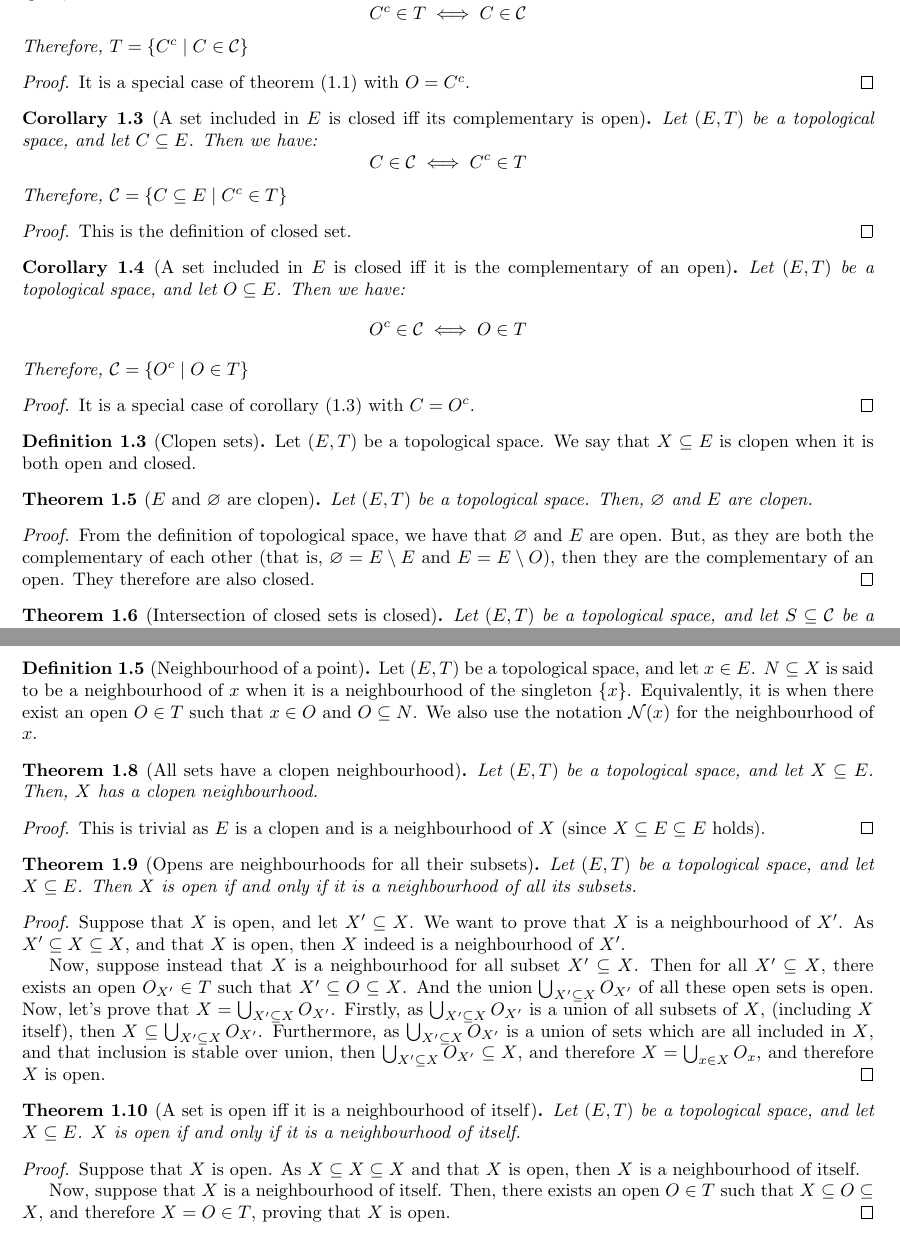
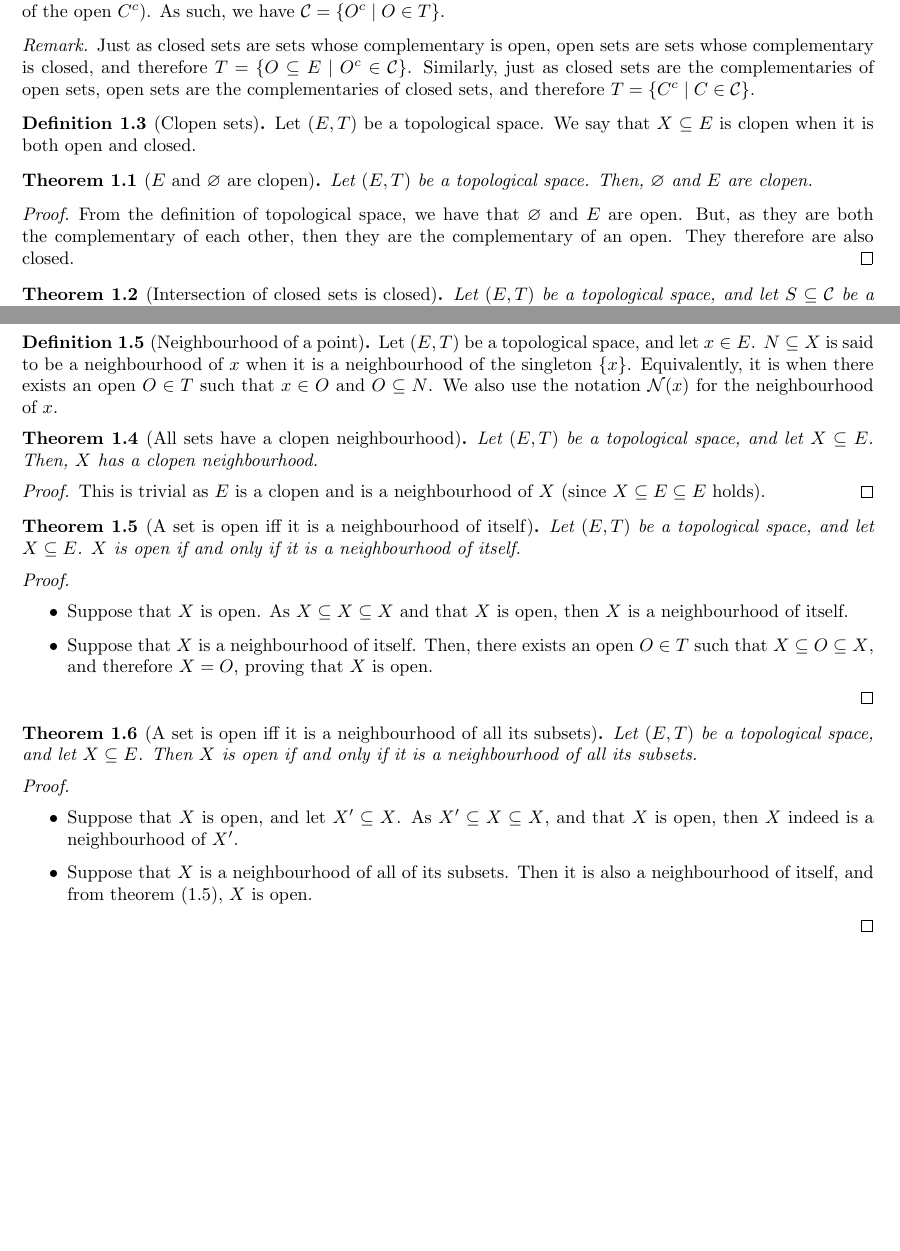
Before and after one commit to LysandreTerrisse/Introduction-to-AI-Safety, a LaTeX document (Analysis.tex): two parts of pages 2 and 3 of 9 before the commit and two parts of pages 1 and 2 of 8 after it, joined at a grey line, cut so that both start at the same text, the shorter picture padded with empty space. Compiled offline with pdfLaTeX.

Commit message:
Simplified and merged all the notions of open and closed which were at the beginning.

```diff
--- a/Analysis.tex
+++ b/Analysis.tex
@@ -64 +60,2 @@
 \begin{definition}[Closed set]
+		Let $(E, T)$ be a topological space. A subset $C \subseteq E$ is said to be closed when its complementary is open. We call $\closed = \{C \subseteq E \mid C^c \in T\}$ the set of closed sets. Alternatively, we could say that a subset $C \subseteq E$ is closed when it is the complementary of an open (in that case, it is the complementary of the open $C^c$). As such, we have $\closed = \{O^c \mid O \in T\}$.
@@ -83,31 +64,6 @@
-		Let $(E, T)$ be a topological space, and let $C \subseteq E$. Then we have:
-				$$C^c \in T \iff C \in \closed$$
-		Therefore, $T = \{C^c \mid C \in \closed\}$
-\end{corollary}
-
-\begin{proof}
-		It is a special case of theorem (\ref{thm:open-iff-comp-is-closed}) with $O = C^c$.
-\end{proof}
-
-\begin{corollary}[A set included in $E$ is closed iff its complementary is open] \label{cor:closed-iff-comp-is-open}
-		Let $(E, T)$ be a topological space, and let $C \subseteq E$. Then we have:
-				$$C \in \closed \iff C^c \in T$$
-		Therefore, $\closed = \{C \subseteq E \mid C^c \in T\}$
-\end{corollary}
-
-\begin{proof}
-		This is the definition of closed set.% This theorem is here just for the sake of completeness.
-\end{proof}
-
-\begin{corollary}[A set included in $E$ is closed iff it is the complementary of an open]
-		Let $(E, T)$ be a topological space, and let $O \subseteq E$. Then we have:
-				$$O^c \in \closed \iff O \in T$$
-		Therefore, $\closed = \{O^c \mid O \in T\}$
-\end{corollary}
-
-\begin{proof}
-		It is a special case of corollary (\ref{cor:closed-iff-comp-is-open}) with $C = O^c$.
-\end{proof}
+\begin{remark}
+	Just as closed sets are sets whose complementary is open, open sets are sets whose complementary is closed, and therefore $T = \{O \subseteq E \mid O^c \in \closed\}$. Similarly, just as closed sets are the complementaries of open sets, open sets are the complementaries of closed sets, and therefore $T = \{C^c \mid C \in \closed\}$.
+\end{remark}
 
 \begin{definition}[Clopen sets]
 		Let $(E, T)$ be a topological space. We say that $X \subseteq E$ is clopen when it is both open and closed.
@@ -118,7 +74,7 @@
 \end{theorem}
 
 \begin{proof}
-		From the definition of topological space, we have that $\varnothing$ and $E$ are open. But, as they are both the complementary of each other (that is, $\varnothing = E \setminus E$ and $E = E \setminus O$), then they are the complementary of an open. They therefore are also closed.
+		From the definition of topological space, we have that $\varnothing$ and $E$ are open. But, as they are both the complementary of each other, then they are the complementary of an open. They therefore are also closed.
 \end{proof}
 
 \begin{theorem}[Intersection of closed sets is closed]
@@ -150,7 +106,7 @@
 \end{definition}
 
 \begin{definition}[Neighbourhood of a point]
-		Let $(E, T)$ be a topological space, and let $x \in E$. $N \subseteq X$ is said to be a neighbourhood of $x$ when it is a neighbourhood of the singleton $\{x\}$. Equivalently, it is when there exist an open $O \in T$ such that $x \in O$ and $O \subseteq N$. We also use the notation $\mathcal{N}(x)$ for the neighbourhood of $x$.
+		Let $(E, T)$ be a topological space, and let $x \in E$. $N \subseteq X$ is said to be a neighbourhood of $x$ when it is a neighbourhood of the singleton $\{x\}$. Equivalently, it is when there exists an open $O \in T$ such that $x \in O$ and $O \subseteq N$. We also use the notation $\mathcal{N}(x)$ for the neighbourhood of $x$.
 \end{definition}
 
 \begin{theorem}[All sets have a clopen neighbourhood] \label{thm:neighbourhood-existence}
@@ -161,24 +117,26 @@
 		This is trivial as $E$ is a clopen and is a neighbourhood of $X$ (since $X \subseteq E \subseteq E$ holds).
 \end{proof}
 
-\begin{theorem}[Opens are neighbourhoods for all their subsets] \label{thm:open-eq-neighbourhood}
+\begin{theorem}[A set is open iff it is a neighbourhood of itself] \label{thm:open-eq-own-neighbourhood}
+		Let $(E, T)$ be a topological space, and let $X \subseteq E$. $X$ is open if and only if it is a neighbourhood of itself.
+\end{theorem}
+
+\begin{proof}~
+	\begin{itemize}
+		\item Suppose that $X$ is open. As $X \subseteq X \subseteq X$ and that $X$ is open, then $X$ is a neighbourhood of itself.
+		\item Suppose that $X$ is a neighbourhood of itself. Then, there exists an open $O \in T$ such that $X \subseteq O \subseteq X$, and therefore $X = O$, proving that $X$ is open.
+	\end{itemize}
+\end{proof}
+
+\begin{theorem}[A set is open iff it is a neighbourhood of all its subsets] \label{thm:open-eq-neighbourhood}
 		Let $(E, T)$ be a topological space, and let $X \subseteq E$. Then $X$ is open if and only if it is a neighbourhood of all its subsets.
 \end{theorem}
 
-\begin{proof}
-		Suppose that $X$ is open, and let $X' \subseteq X$. We want to prove that $X$ is a neighbourhood of $X'$. As $X' \subseteq X \subseteq X$, and that $X$ is open, then $X$ indeed is a neighbourhood of $X'$.
-
-		Now, suppose instead that $X$ is a neighbourhood for all subset $X' \subseteq X$. Then for all $X' \subseteq X$, there exists an open $O_{X'} \in T$ such that $X' \subseteq O \subseteq X$. And the union $\bigcup_{X' \subseteq X} O_{X'}$ of all these open sets is open. Now, let's prove that $X = \bigcup_{X' \subseteq X} O_{X'}$. Firstly, as $\bigcup_{X' \subseteq X} O_{X'}$ is a union of all subsets of $X$, (including $X$ itself), then $X \subseteq \bigcup_{X' \subseteq X} O_{X'}$. Furthermore, as $\bigcup_{X' \subseteq X} O_{X'}$ is a union of sets which are all included in $X$, and that inclusion is stable over union, then $\bigcup_{X' \subseteq X} O_{X'} \subseteq X$, and therefore $X = \bigcup_{x \in X} O_x$, and therefore $X$ is open.
-\end{proof}
-
-\begin{theorem}[A set is open iff it is a neighbourhood of itself]
-		Let $(E, T)$ be a topological space, and let $X \subseteq E$. $X$ is open if and only if it is a neighbourhood of itself.
-\end{theorem}
-
-\begin{proof}
-		Suppose that $X$ is open. As $X \subseteq X \subseteq X$ and that $X$ is open, then $X$ is a neighbourhood of itself.
-
-		Now, suppose that $X$ is a neighbourhood of itself. Then, there exists an open $O \in T$ such that $X \subseteq O \subseteq X$, and therefore $X = O \in T$, proving that $X$ is open.
+\begin{proof}~
+	\begin{itemize}
+		\item Suppose that $X$ is open, and let $X' \subseteq X$. As $X' \subseteq X \subseteq X$, and that $X$ is open, then $X$ indeed is a neighbourhood of $X'$.
+		\item Suppose that $X$ is a neighbourhood of all of its subsets. Then it is also a neighbourhood of itself, and from theorem (\ref{thm:open-eq-own-neighbourhood}), $X$ is open.
+	\end{itemize}
 \end{proof}
 
 \subsection{Structures formed by neighbourhoods}
```
Also changed, not shown: Analysis.tex (22 more changed lines).
